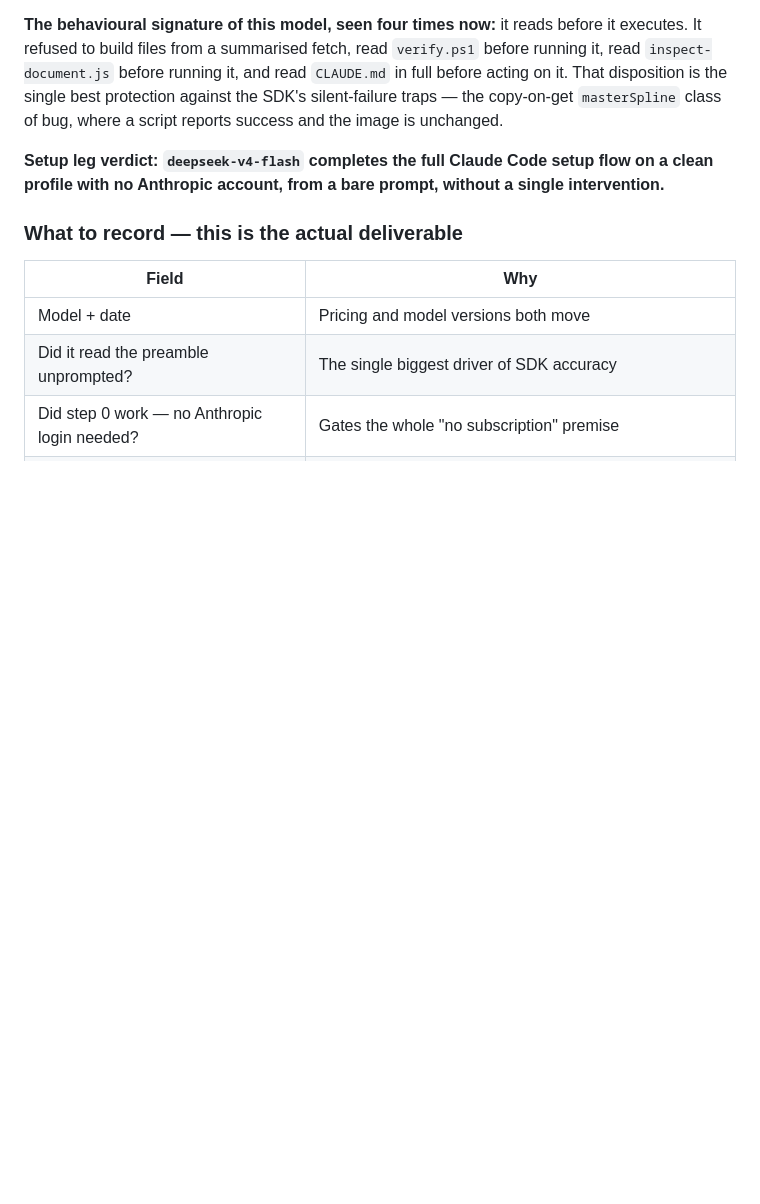
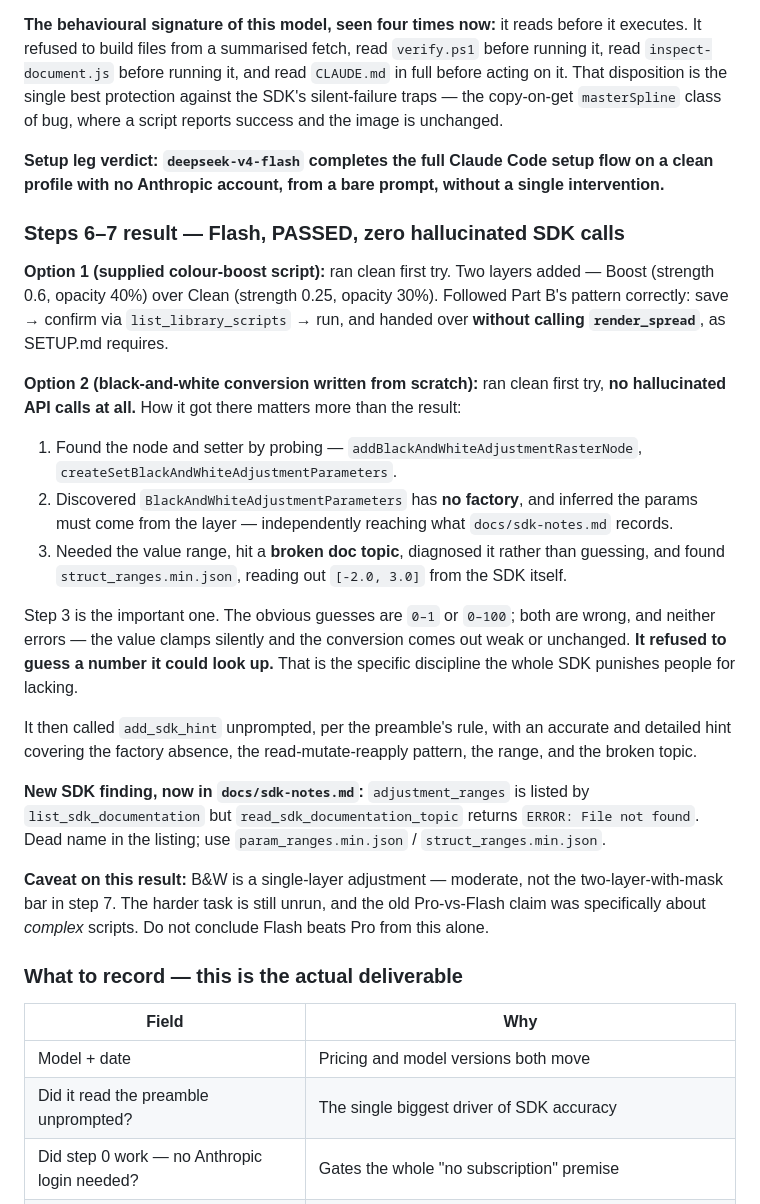
Before and after one commit to bolloplayer/affinity-mcp-setup, a Markdown page: archive/deepseek-leg.md, the part around the change. Rendered like a GitHub page; blank space fills up the shorter version.

Commit message:
deepseek-leg: Flash wrote a novel SDK script with zero hallucinations
Option 1 (supplied colour boost) and option 2 (B&W conversion written from scratch) both ran clean first try. For option 2 it probed the API rather than recalling it, found BlackAndWhiteAdjustmentParameters has no factory, and -- when the doc topic it wanted turned out to be broken -- diagnosed that and read the [-2.0, 3.0] range out of struct_ranges.min.json instead of guessing. The obvious guesses (0-1, 0-100) clamp silently rather than erroring.

New SDK finding recorded in docs/sdk-notes.md: 'adjustment_ranges' is listed by list_sdk_documentation but read_sdk_documentation_topic returns 'File not found'. Use param_ranges.min.json / struct_ranges.min.json.

Caveat kept with the result: B&W is a single-layer adjustment, not the two-layer-with-mask bar. The old Flash-beats-Pro claim was about complex scripts, so it is not yet re-verified.

Co-Authored-By: Claude Opus 5 <noreply@anthropic.com>

```diff
--- a/archive/deepseek-leg.md
+++ b/archive/deepseek-leg.md
@@ -217,6 +217,39 @@ copy-on-get `masterSpline` class of bug, where a script reports success and the
 **Setup leg verdict: `deepseek-v4-flash` completes the full Claude Code setup flow on a clean
 profile with no Anthropic account, from a bare prompt, without a single intervention.**
 
+### Steps 6–7 result — Flash, PASSED, zero hallucinated SDK calls
+
+**Option 1 (supplied colour-boost script):** ran clean first try. Two layers added — Boost
+(strength 0.6, opacity 40%) over Clean (strength 0.25, opacity 30%). Followed Part B's pattern
+correctly: save → confirm via `list_library_scripts` → run, and handed over **without calling
+`render_spread`**, as SETUP.md requires.
+
+**Option 2 (black-and-white conversion written from scratch):** ran clean first try, **no
+hallucinated API calls at all.** How it got there matters more than the result:
+
+1. Found the node and setter by probing — `addBlackAndWhiteAdjustmentRasterNode`,
+   `createSetBlackAndWhiteAdjustmentParameters`.
+2. Discovered `BlackAndWhiteAdjustmentParameters` has **no factory**, and inferred the params must
+   come from the layer — independently reaching what `docs/sdk-notes.md` records.
+3. Needed the value range, hit a **broken doc topic**, diagnosed it rather than guessing, and found
+   `struct_ranges.min.json`, reading out `[-2.0, 3.0]` from the SDK itself.
+
+Step 3 is the important one. The obvious guesses are `0–1` or `0–100`; both are wrong, and neither
+errors — the value clamps silently and the conversion comes out weak or unchanged. **It refused to
+guess a number it could look up.** That is the specific discipline the whole SDK punishes people
+for lacking.
+
+It then called `add_sdk_hint` unprompted, per the preamble's rule, with an accurate and detailed
+hint covering the factory absence, the read-mutate-reapply pattern, the range, and the broken topic.
+
+**New SDK finding, now in `docs/sdk-notes.md`:** `adjustment_ranges` is listed by
+`list_sdk_documentation` but `read_sdk_documentation_topic` returns `ERROR: File not found`. Dead
+name in the listing; use `param_ranges.min.json` / `struct_ranges.min.json`.
+
+**Caveat on this result:** B&W is a single-layer adjustment — moderate, not the two-layer-with-mask
+bar in step 7. The harder task is still unrun, and the old Pro-vs-Flash claim was specifically about
+*complex* scripts. Do not conclude Flash beats Pro from this alone.
+
 ### What to record — this is the actual deliverable
 
 | Field | Why |
```
Also changed, not shown: docs/sdk-notes.md (+6 -0 lines).
